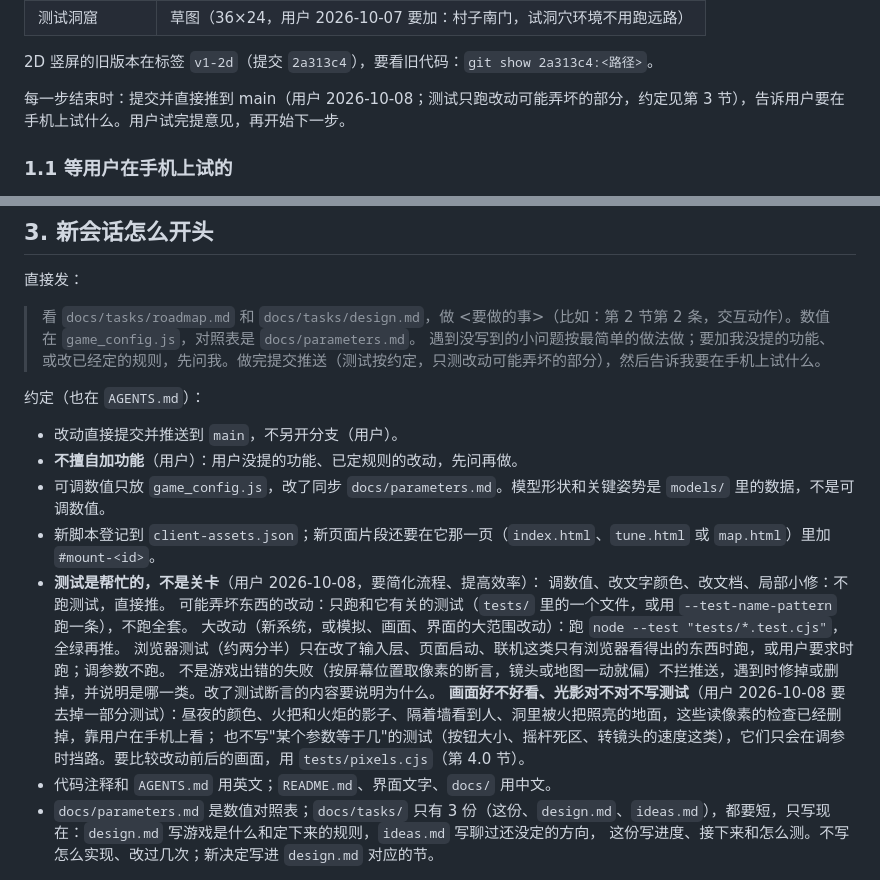
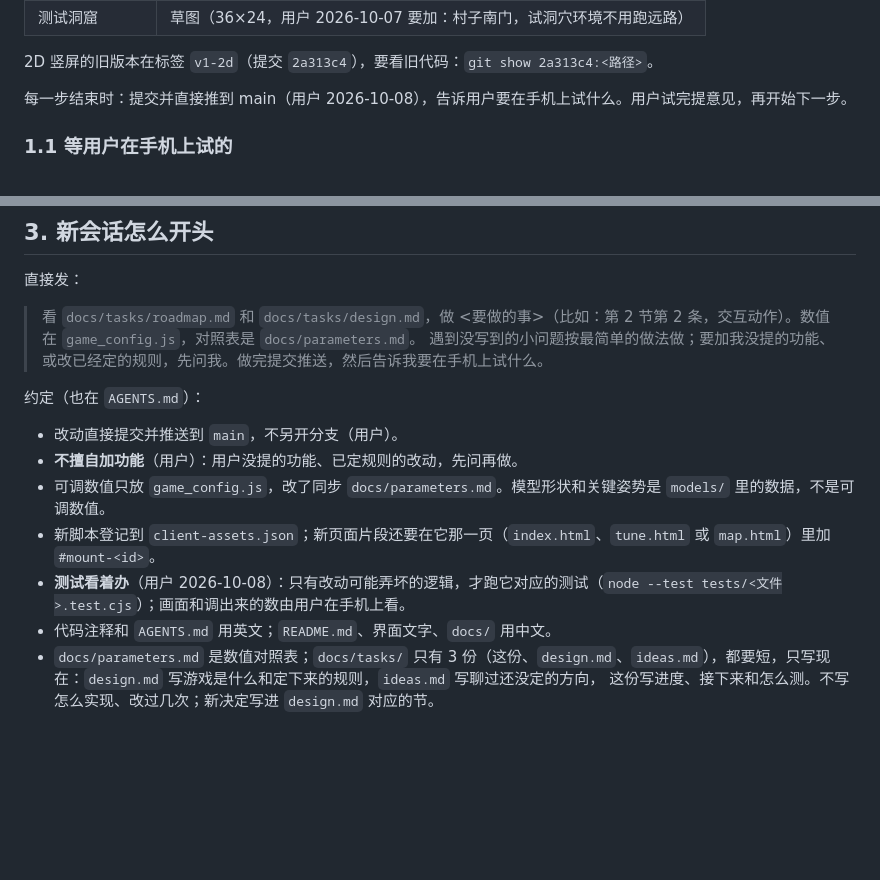
Before and after one commit to Jyung99Red/pvp-game, a Markdown page: docs/tasks/roadmap.md, 2 parts joined by grey strips. Drawn GitHub-style; blank space fills up the shorter version.

Commit message:
The rule on tests in a few lines (user, 2026-10-08): a matter of judgement; only logic a change could break needs its tests run
Co-Authored-By: Claude Opus 5.5 <noreply@anthropic.com>

```diff
--- a/docs/tasks/roadmap.md
+++ b/docs/tasks/roadmap.md
@@ -30,7 +30,7 @@
 
 2D 竖屏的旧版本在标签 `v1-2d`（提交 `2a313c4`），要看旧代码：`git show 2a313c4:<路径>`。
 
-每一步结束时：提交并直接推到 main（用户 2026-10-08；测试只跑改动可能弄坏的部分，约定见第 3 节），告诉用户要在手机上试什么。用户试完提意见，再开始下一步。
+每一步结束时：提交并直接推到 main（用户 2026-10-08），告诉用户要在手机上试什么。用户试完提意见，再开始下一步。
 
 ### 1.1 等用户在手机上试的
 
@@ -165,7 +165,7 @@
 直接发：
 
 > 看 `docs/tasks/roadmap.md` 和 `docs/tasks/design.md`，做 <要做的事>（比如：第 2 节第 2 条，交互动作）。数值在 `game_config.js`，对照表是 `docs/parameters.md`。
-> 遇到没写到的小问题按最简单的做法做；要加我没提的功能、或改已经定的规则，先问我。做完提交推送（测试按约定，只测改动可能弄坏的部分），然后告诉我要在手机上试什么。
+> 遇到没写到的小问题按最简单的做法做；要加我没提的功能、或改已经定的规则，先问我。做完提交推送，然后告诉我要在手机上试什么。
 
 约定（也在 `AGENTS.md`）：
 
@@ -173,14 +173,7 @@
 - **不擅自加功能**（用户）：用户没提的功能、已定规则的改动，先问再做。
 - 可调数值只放 `game_config.js`，改了同步 `docs/parameters.md`。模型形状和关键姿势是 `models/` 里的数据，不是可调数值。
 - 新脚本登记到 `client-assets.json`；新页面片段还要在它那一页（`index.html`、`tune.html` 或 `map.html`）里加 `#mount-<id>`。
-- **测试是帮忙的，不是关卡**（用户 2026-10-08，要简化流程、提高效率）：
-  调数值、改文字颜色、改文档、局部小修：不跑测试，直接推。
-  可能弄坏东西的改动：只跑和它有关的测试（`tests/` 里的一个文件，或用 `--test-name-pattern` 跑一条），不跑全套。
-  大改动（新系统，或模拟、画面、界面的大范围改动）：跑 `node --test "tests/*.test.cjs"`，全绿再推。
-  浏览器测试（约两分半）只在改了输入层、页面启动、联机这类只有浏览器看得出的东西时跑，或用户要求时跑；调参数不跑。
-  不是游戏出错的失败（按屏幕位置取像素的断言，镜头或地图一动就偏）不拦推送，遇到时修掉或删掉，并说明是哪一类。改了测试断言的内容要说明为什么。
-  **画面好不好看、光影对不对不写测试**（用户 2026-10-08 要去掉一部分测试）：昼夜的颜色、火把和火炬的影子、隔着墙看到人、洞里被火把照亮的地面，这些读像素的检查已经删掉，靠用户在手机上看；
-  也不写"某个参数等于几"的测试（按钮大小、摇杆死区、转镜头的速度这类），它们只会在调参时挡路。要比较改动前后的画面，用 `tests/pixels.cjs`（第 4.0 节）。
+- **测试看着办**（用户 2026-10-08）：只有改动可能弄坏的逻辑，才跑它对应的测试（`node --test tests/<文件>.test.cjs`）；画面和调出来的数由用户在手机上看。
 - 代码注释和 `AGENTS.md` 用英文；`README.md`、界面文字、`docs/` 用中文。
 - `docs/parameters.md` 是数值对照表；`docs/tasks/` 只有 3 份（这份、`design.md`、`ideas.md`），都要短，只写现在：`design.md` 写游戏是什么和定下来的规则，`ideas.md` 写聊过还没定的方向，
   这份写进度、接下来和怎么测。不写怎么实现、改过几次；新决定写进 `design.md` 对应的节。
```
Also changed, not shown: AGENTS.md (+5 -17 lines).
